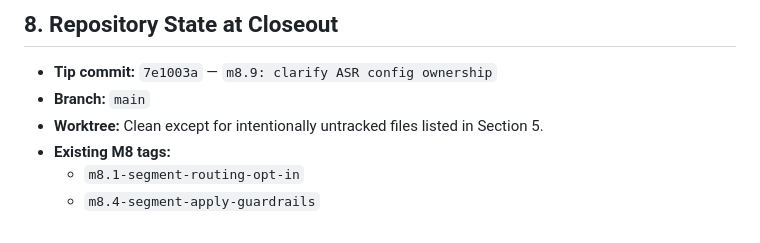
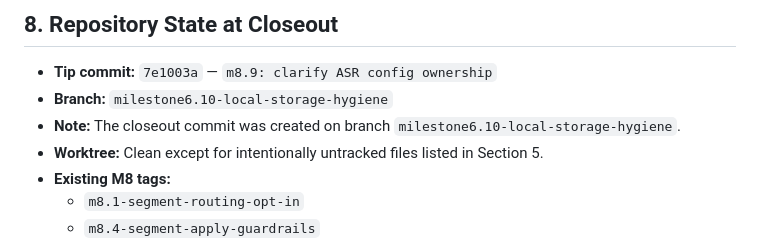
Before and after one commit to dlam12138/cinesub-studio, a Markdown page: acceptance/m8_closeout.md, the part around the change. Drawn GitHub-style.

Commit message:
m8: correct closeout branch note

```diff
--- a/acceptance/m8_closeout.md
+++ b/acceptance/m8_closeout.md
@@ -102,7 +102,8 @@ M9 should start from this closeout tip and focus on making the existing Web subt
 ## 8. Repository State at Closeout
 
 - **Tip commit:** `7e1003a` — `m8.9: clarify ASR config ownership`
-- **Branch:** `main`
+- **Branch:** `milestone6.10-local-storage-hygiene`
+- **Note:** The closeout commit was created on branch `milestone6.10-local-storage-hygiene`.
 - **Worktree:** Clean except for intentionally untracked files listed in Section 5.
 - **Existing M8 tags:**
   - `m8.1-segment-routing-opt-in`
```
